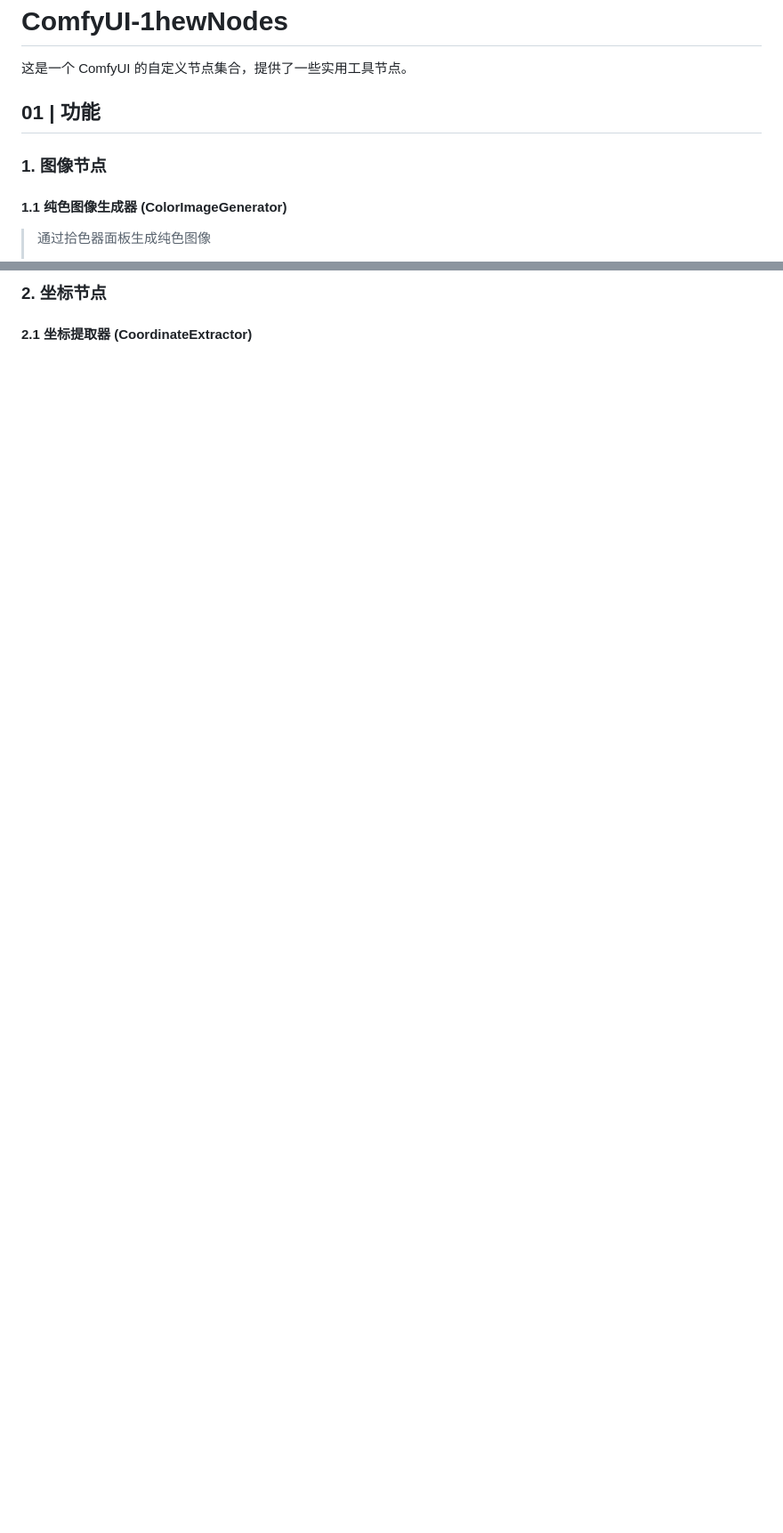
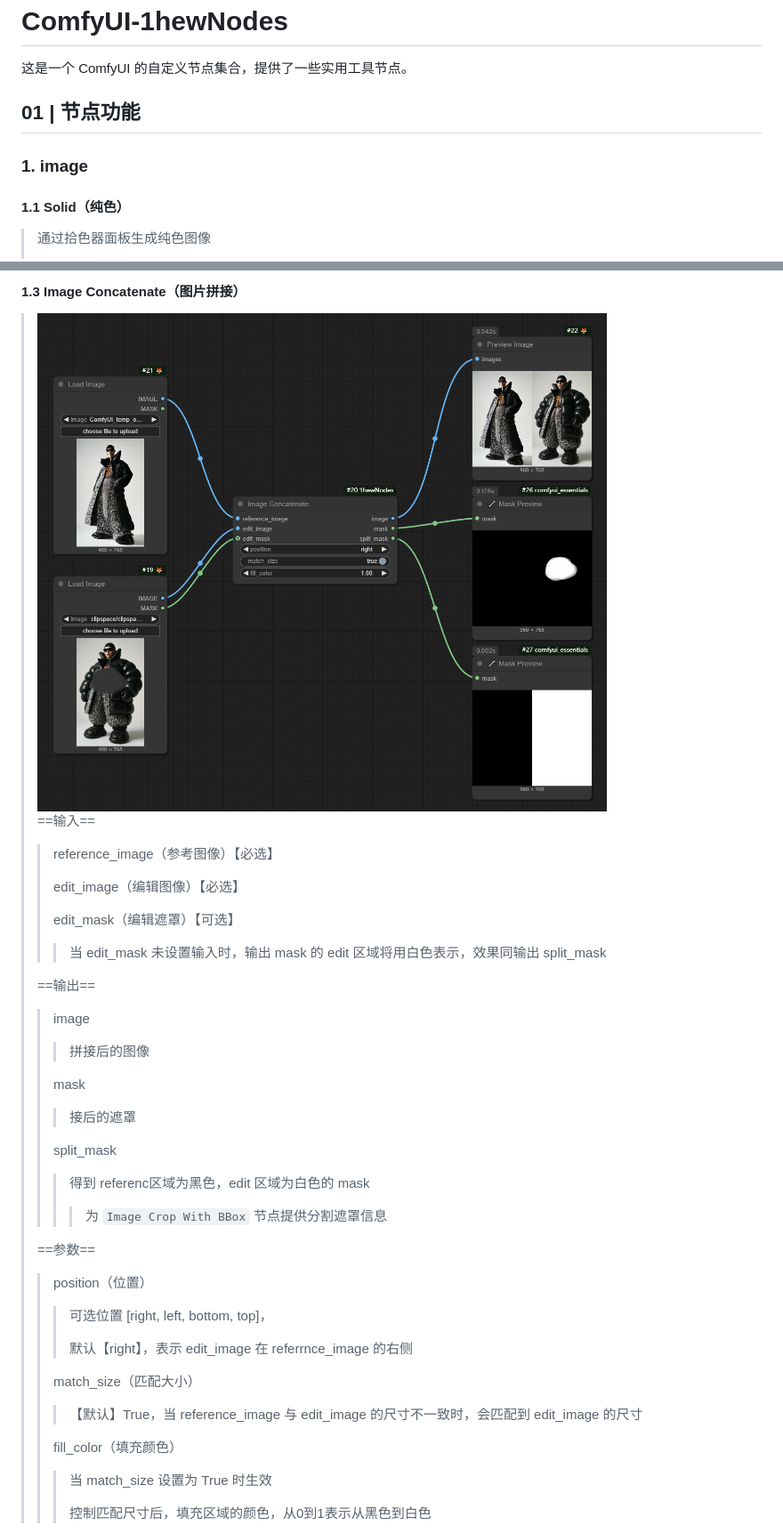
Before and after one commit to 1hew/ComfyUI-1hewNodes, a Markdown page: README.md, 2 parts joined by grey strips. Shown at 89% size. Drawn GitHub-style; pictures changed too: imgs/Image Concatenate.png (added); blank space fills up the shorter version.

Commit message:
更新Luma Matte、Image Concatenate、Image Crop With BBOX、Image Paste 节点

```diff
--- a/README.md
+++ b/README.md
@@ -4,10 +4,10 @@
 
 
 
-## 01 | 功能
+## 01 | 节点功能
 
-### 1. 图像节点
-#### 1.1 纯色图像生成器 (ColorImageGenerator)
+### 1. image
+#### 1.1 Solid（纯色）
 
 > 通过拾色器面板生成纯色图像
 >
@@ -53,3 +85,49 @@
 
-### 2. 坐标节点
-#### 2.1 坐标提取器 (CoordinateExtractor)
+#### 1.3 Image Concatenate（图片拼接）
+
+> <img src="imgs/Image Concatenate.png" alt="Image Concatenate" style="zoom:50%;" />
+>
+> ==输入==
+>
+> > reference_image（参考图像）【必选】
+> >
+> > edit_image（编辑图像）【必选】
+> >
+> > edit_mask（编辑遮罩）【可选】
+> >
+> > > 当 edit_mask 未设置输入时，输出 mask 的 edit 区域将用白色表示，效果同输出 split_mask
+>
+> ==输出==
+>
+> > image
+> >
+> > > 拼接后的图像
+> >
+> > mask
+> >
+> > > 接后的遮罩
+> >
+> > split_mask
+> >
+> > > 得到 referenc区域为黑色，edit 区域为白色的 mask
+> > >
+> > > > 为 `Image Crop With BBox` 节点提供分割遮罩信息
+>
+> ==参数==
+>
+> > position（位置）
+> >
+> > > 可选位置 [right, left, bottom, top]，
+> > >
+> > > 默认【right】，表示 edit_image 在 referrnce_image 的右侧
+> >
+> > match_size（匹配大小）
+> >
+> > > 【默认】True，当 reference_image 与 edit_image 的尺寸不一致时，会匹配到 edit_image 的尺寸
+> >
+> > fill_color（填充颜色）
+> >
+> > > 当 match_size 设置为 True 时生效
+> > >
+> > > 控制匹配尺寸后，填充区域的颜色，从0到1表示从黑色到白色
+
```
Also changed, not shown: other parts of README.md (+122 -6 lines), imgs/Image Crop With BBox.png (added), imgs/Image Crop With BBox_1.png (added), imgs/Image Crop With BBox_2.png (added), imgs/Image Paste.png (added), imgs/Luma Matte.png (added), 5 other files.
